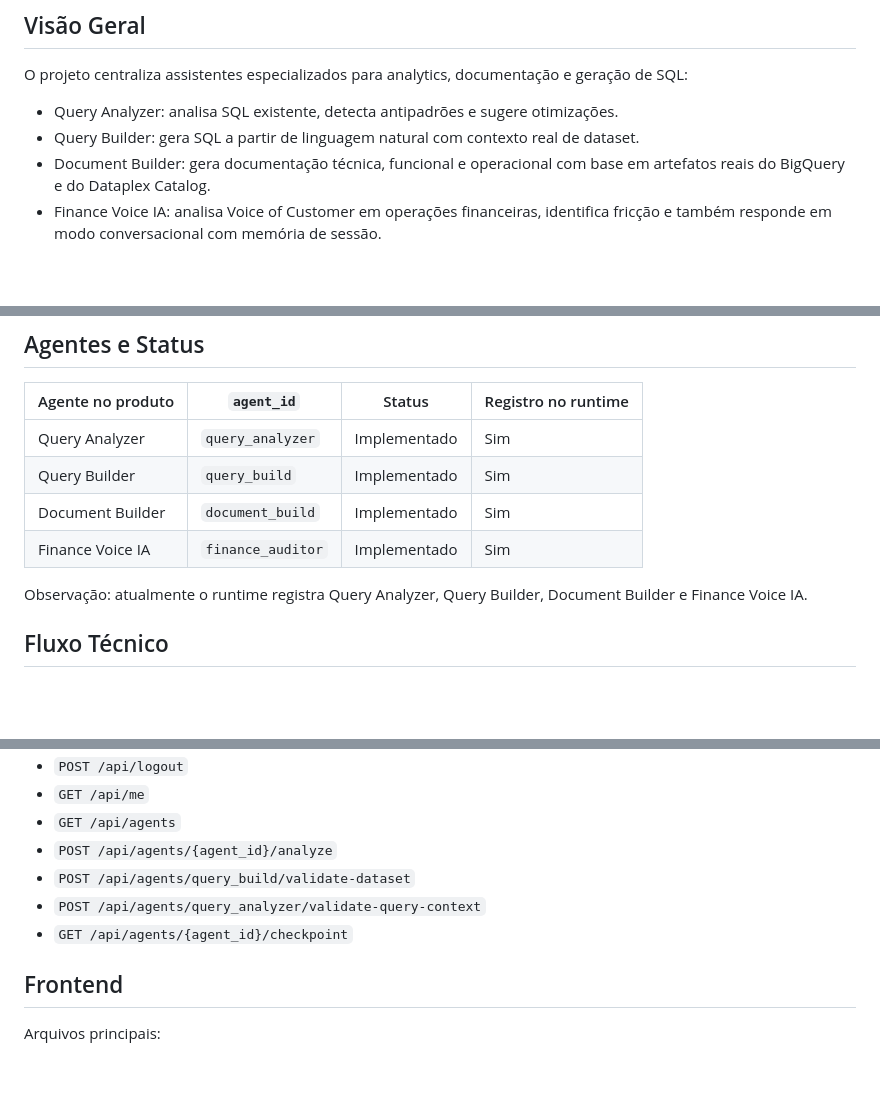
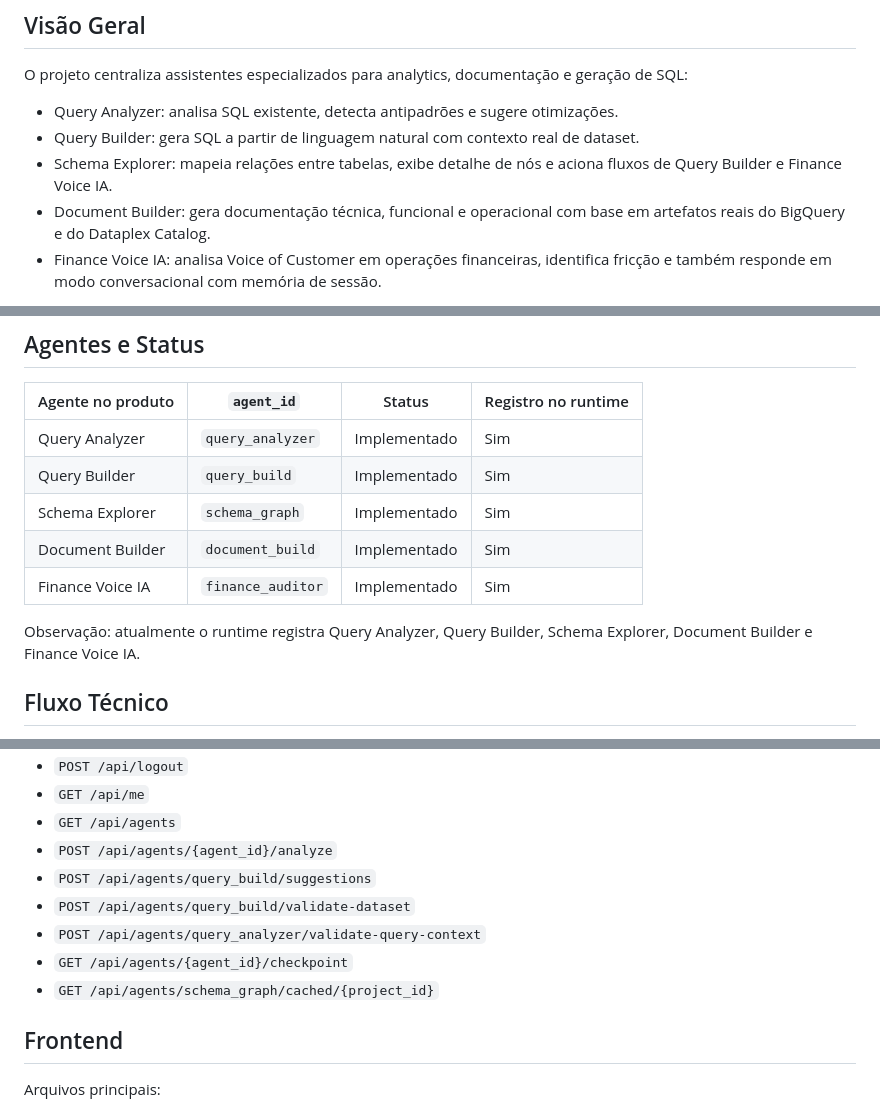
Before and after one commit to silviosalviati/finance-hub, a Markdown page: README.md, 3 parts joined by grey strips. Drawn GitHub-style; blank space fills up the shorter version.

```diff
--- a/README.md
+++ b/README.md
@@ -8,6 +8,7 @@ O projeto centraliza assistentes especializados para analytics, documentação e
 
 - Query Analyzer: analisa SQL existente, detecta antipadrões e sugere otimizações.
 - Query Builder: gera SQL a partir de linguagem natural com contexto real de dataset.
+- Schema Explorer: mapeia relações entre tabelas, exibe detalhe de nós e aciona fluxos de Query Builder e Finance Voice IA.
 - Document Builder: gera documentação técnica, funcional e operacional com base em artefatos reais do BigQuery e do Dataplex Catalog.
 - Finance Voice IA: analisa Voice of Customer em operações financeiras, identifica fricção e também responde em modo conversacional com memória de sessão.
 
@@ -63,10 +65,11 @@ Arquivos de referência:
 | ----------------- | ----------------- | ------------ | ------------------- |
 | Query Analyzer    | `query_analyzer`  | Implementado | Sim                 |
 | Query Builder     | `query_build`     | Implementado | Sim                 |
+| Schema Explorer   | `schema_graph`    | Implementado | Sim                 |
 | Document Builder  | `document_build`  | Implementado | Sim                 |
 | Finance Voice IA  | `finance_auditor` | Implementado | Sim                 |
 
-Observação: atualmente o runtime registra Query Analyzer, Query Builder, Document Builder e Finance Voice IA.
+Observação: atualmente o runtime registra Query Analyzer, Query Builder, Schema Explorer, Document Builder e Finance Voice IA.
 
 ## Fluxo Técnico
 
@@ -400,9 +428,11 @@ Protegidos por sessão:
 - `GET /api/me`
 - `GET /api/agents`
 - `POST /api/agents/{agent_id}/analyze`
+- `POST /api/agents/query_build/suggestions`
 - `POST /api/agents/query_build/validate-dataset`
 - `POST /api/agents/query_analyzer/validate-query-context`
 - `GET /api/agents/{agent_id}/checkpoint`
+- `GET /api/agents/schema_graph/cached/{project_id}`
 
 ## Frontend
 
```
Also changed, not shown: other parts of README.md (+33 -5 lines).
